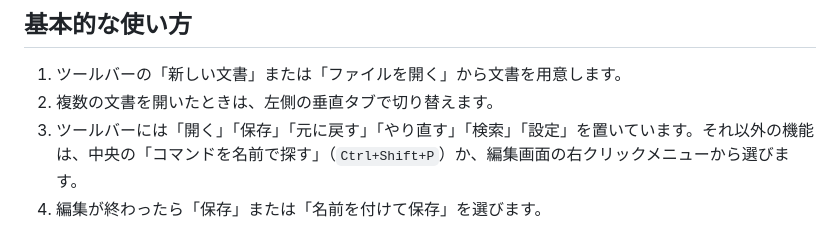
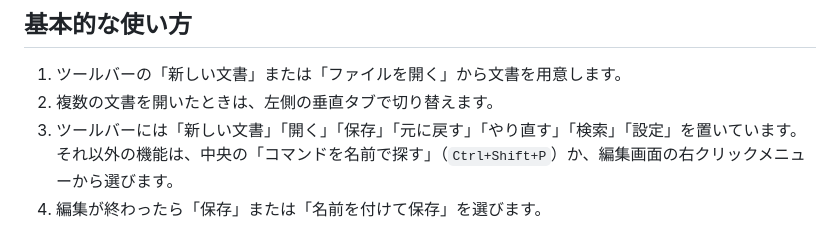
Before and after one commit to 1llum1n4t1s/Fumilume, a Markdown page: README.md, the part around the change. GitHub-like rendering.

```diff
--- a/README.md
+++ b/README.md
@@ -42,7 +42,7 @@ PC の種類が分からない場合は、Windows の「設定」→「システ
 
 1. ツールバーの「新しい文書」または「ファイルを開く」から文書を用意します。
 2. 複数の文書を開いたときは、左側の垂直タブで切り替えます。
-3. ツールバーには「開く」「保存」「元に戻す」「やり直す」「検索」「設定」を置いています。それ以外の機能は、中央の「コマンドを名前で探す」（`Ctrl+Shift+P`）か、編集画面の右クリックメニューから選びます。
+3. ツールバーには「新しい文書」「開く」「保存」「元に戻す」「やり直す」「検索」「設定」を置いています。それ以外の機能は、中央の「コマンドを名前で探す」（`Ctrl+Shift+P`）か、編集画面の右クリックメニューから選びます。
 4. 編集が終わったら「保存」または「名前を付けて保存」を選びます。
 
 保存していない文書があっても、そのままアプリを閉じられます。次に起動すると、前回終了時のタブ・未保存の内容・カーソル位置が復元されます（タブを 1 枚だけ閉じるときは、これまでどおり保存するかどうかの確認が表示されます）。空き容量不足などで未保存の内容を控えられないときは、内容を失わないようにエラーを表示して終了を中止します。復元が不要な場合は「設定」→「ファイル」→「前回開いていたタブを復元する」をオフにしてください。
```
Also changed, not shown: DESIGN.md (+1 -1 lines).
